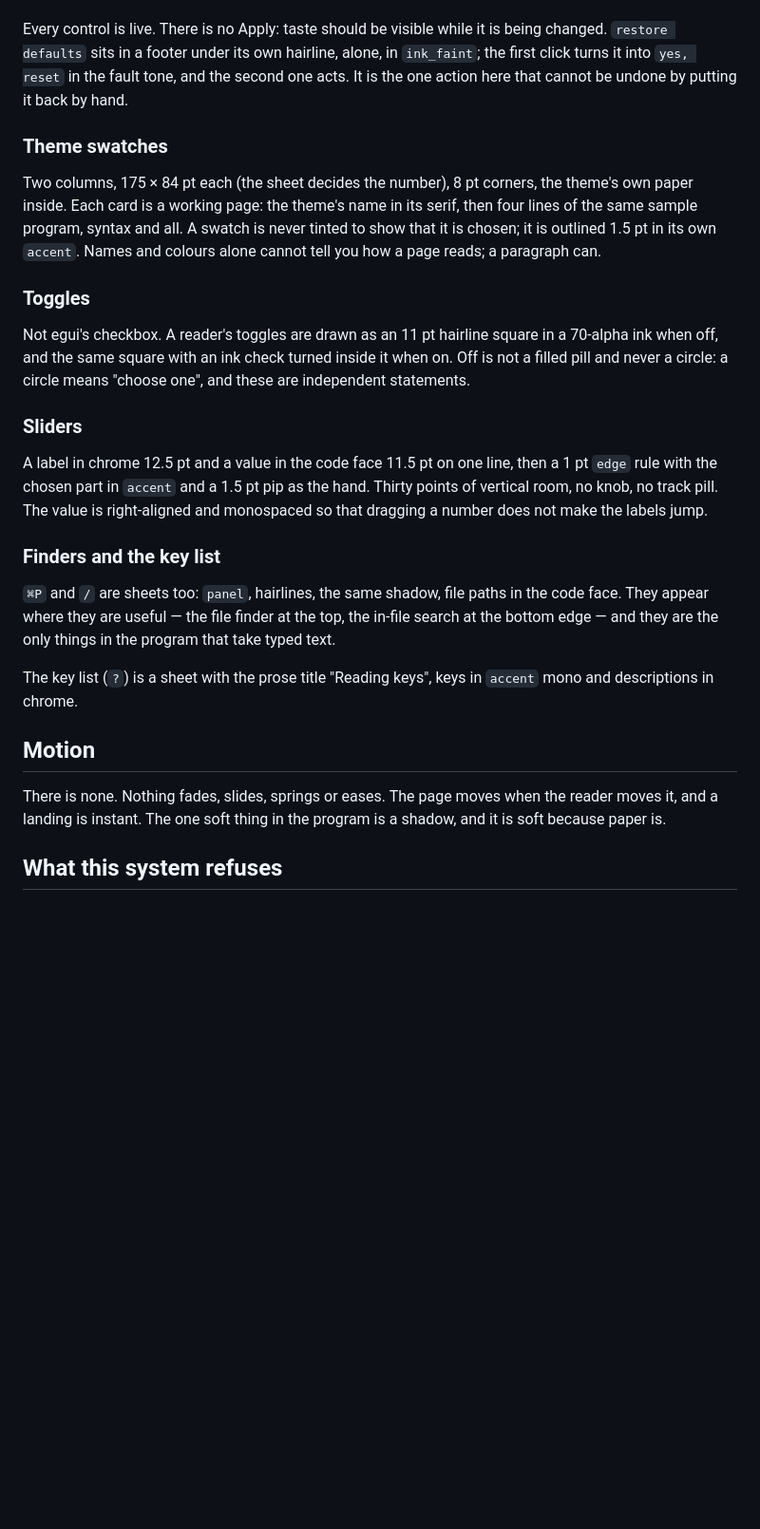
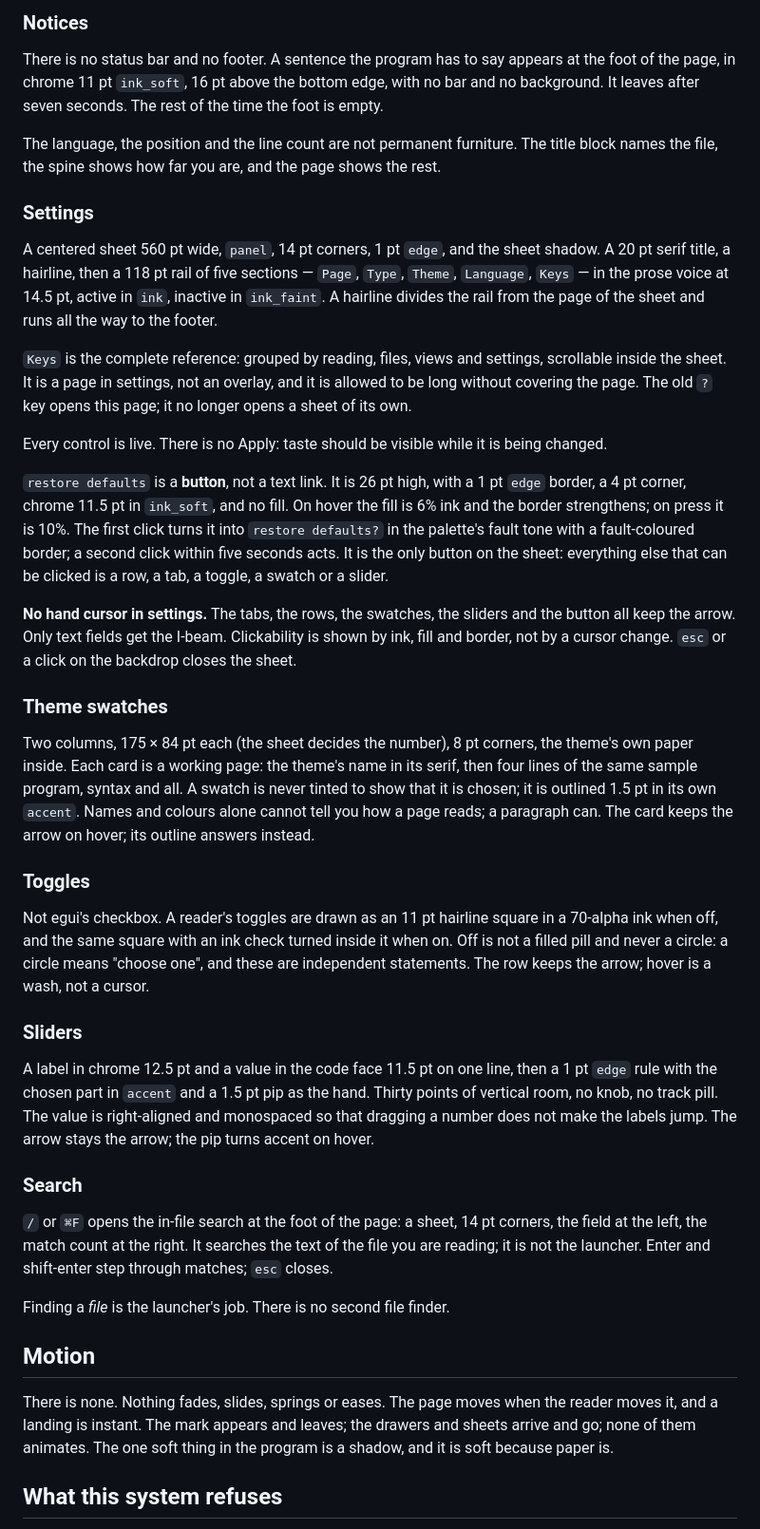
Before and after one commit to dovidio/zenith, a Markdown page: DESIGN.md, the part around one of its changes. Shown at 95% size. Rendered like a GitHub page; blank space fills up the shorter version.

```diff
--- a/DESIGN.md
+++ b/DESIGN.md
@@ -246,45 +287,77 @@ inactive in `ink_faint`. A hairline divides the rail from the page of the sheet.
+### Notices
+
+There is no status bar and no footer. A sentence the program has to say appears at the
+foot of the page, in chrome 11 pt `ink_soft`, 16 pt above the bottom edge, with no bar and
+no background. It leaves after seven seconds. The rest of the time the foot is empty.
+
+The language, the position and the line count are not permanent furniture. The title block
+names the file, the spine shows how far you are, and the page shows the rest.
+
+### Settings
+
+A centered sheet 560 pt wide, `panel`, 14 pt corners, 1 pt `edge`, and the sheet shadow.
+A 20 pt serif title, a hairline, then a 118 pt rail of five sections — `Page`, `Type`,
+`Theme`, `Language`, `Keys` — in the prose voice at 14.5 pt, active in `ink`, inactive in
+`ink_faint`. A hairline divides the rail from the page of the
+sheet and runs all the way to the footer.
+
+`Keys` is the complete reference: grouped by reading, files, views and settings, scrollable
+inside the sheet. It is a page in settings, not an overlay, and it is allowed to be long
+without covering the page. The old `?` key opens this page; it no longer opens a sheet of
+its own.
 
 Every control is live. There is no Apply: taste should be visible while it is being
-changed. `restore defaults` sits in a footer under its own hairline, alone, in
-`ink_faint`; the first click turns it into `yes, reset` in the fault tone, and the second
-one acts. It is the one action here that cannot be undone by putting it back by hand.
+changed.
+
+`restore defaults` is a **button**, not a text link. It is 26 pt high, with a 1 pt `edge`
+border, a 4 pt corner, chrome 11.5 pt in `ink_soft`, and no fill. On hover the fill is 6%
+ink and the border strengthens; on press it is 10%. The first click turns it into
+`restore defaults?` in the palette's fault tone with a fault-coloured border; a second
+click within five seconds acts. It is the only button on the sheet: everything else that
+can be clicked is a row, a tab, a toggle, a swatch or a slider.
+
+**No hand cursor in settings.** The tabs, the rows, the swatches, the sliders and the
+button all keep the arrow. Only text fields get the I-beam. Clickability is shown by ink,
+fill and border, not by a cursor change. `esc` or a click on the backdrop closes the sheet.
 
 ### Theme swatches
 
 Two columns, 175 × 84 pt each (the sheet decides the number), 8 pt corners, the theme's
-own paper inside. Each card is a working page: the
-theme's name in its serif, then four lines of the same sample program, syntax and all.
-A swatch is never tinted to show that it is chosen; it is outlined 1.5 pt in its own
-`accent`. Names and colours alone cannot tell you how a page reads; a paragraph can.
+own paper inside. Each card is a working page: the theme's name in its serif, then four
+lines of the same sample program, syntax and all. A swatch is never tinted to show that it
+is chosen; it is outlined 1.5 pt in its own `accent`. Names and colours alone cannot tell
+you how a page reads; a paragraph can. The card keeps the arrow on hover; its outline
+answers instead.
 
 ### Toggles
 
 Not egui's checkbox. A reader's toggles are drawn as an 11 pt hairline square in a
-70-alpha ink when off, and the same square with an ink check turned inside it when on.
-Off is not a filled pill and never a circle: a circle means "choose one", and these are
-independent statements.
+70-alpha ink when off, and the same square with an ink check turned inside it when on. Off
+is not a filled pill and never a circle: a circle means "choose one", and these are
+independent statements. The row keeps the arrow; hover is a wash, not a cursor.
 
 ### Sliders
 
 A label in chrome 12.5 pt and a value in the code face 11.5 pt on one line, then a 1 pt
-`edge` rule with the chosen part in `accent` and a 1.5 pt pip as the hand. Thirty points
-of vertical room, no knob, no track pill. The value is right-aligned and monospaced so
-that dragging a number does not make the labels jump.
+`edge` rule with the chosen part in `accent` and a 1.5 pt pip as the hand. Thirty points of
+vertical room, no knob, no track pill. The value is right-aligned and monospaced so that
+dragging a number does not make the labels jump. The arrow stays the arrow; the pip turns
+accent on hover.
 
-### Finders and the key list
+### Search
 
-`⌘P` and `/` are sheets too: `panel`, hairlines, the same shadow, file paths in the code
-face. They appear where they are useful — the file finder at the top, the in-file search
-at the bottom edge — and they are the only things in the program that take typed text.
+`/` or `⌘F` opens the in-file search at the foot of the page: a sheet, 14 pt corners, the
+field at the left, the match count at the right. It searches the text of the file you are
+reading; it is not the launcher. Enter and shift-enter step through matches; `esc` closes.
 
-The key list (`?`) is a sheet with the prose title "Reading keys", keys in `accent` mono
-and descriptions in chrome.
+Finding a *file* is the launcher's job. There is no second file finder.
 
 ## Motion
 
 There is none. Nothing fades, slides, springs or eases. The page moves when the reader
-moves it, and a landing is instant. The one soft thing in the program is a shadow, and it
-is soft because paper is.
+moves it, and a landing is instant. The mark appears and leaves; the drawers and sheets
+arrive and go; none of them animates. The one soft thing in the program is a shadow, and
+it is soft because paper is.
 
 ## What this system refuses
 
```
Also changed, not shown: other parts of DESIGN.md (+133 -83 lines).
